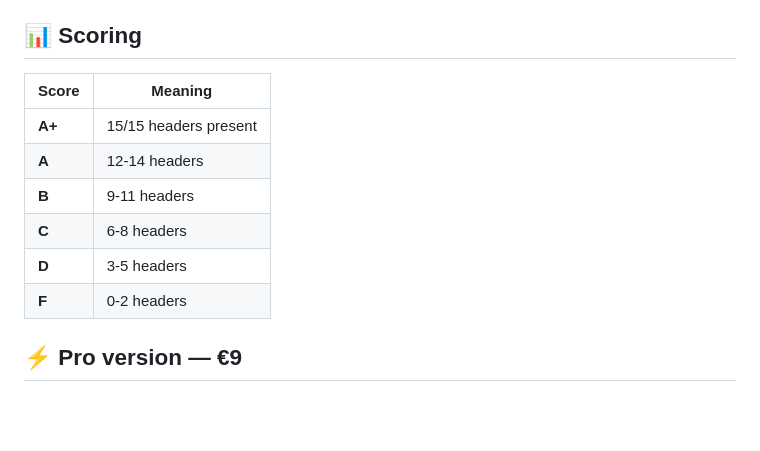
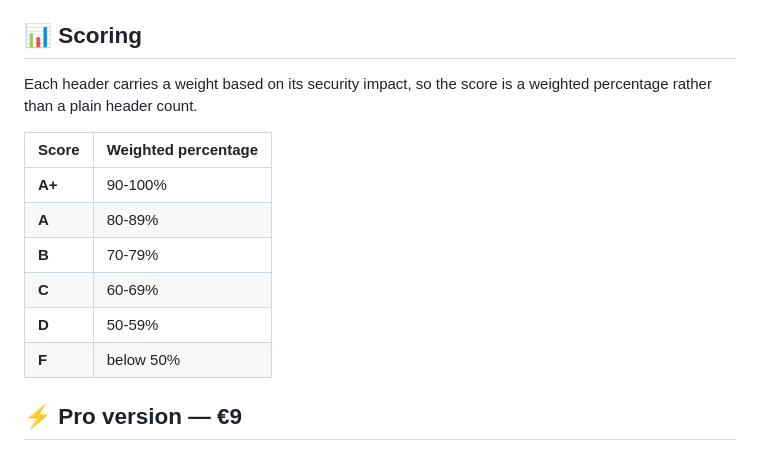
Before and after one commit to Cub4nH1/security-headers-checker, a Markdown page: README.md, the part around the change. GitHub-like rendering; blank space fills up the shorter version.

Commit message:
docs: fix scoring table to match the weighted score in server.js

```diff
--- a/README.md
+++ b/README.md
@@ -87,14 +87,17 @@ curl "http://localhost:3000/api/score?url=https://example.com"
 
 ## 📊 Scoring
 
-| Score | Meaning |
-|-------|---------|
-| **A+** | 15/15 headers present |
-| **A** | 12-14 headers |
-| **B** | 9-11 headers |
-| **C** | 6-8 headers |
-| **D** | 3-5 headers |
-| **F** | 0-2 headers |
+Each header carries a weight based on its security impact, so the score is a weighted
+percentage rather than a plain header count.
+
+| Score | Weighted percentage |
+|-------|---------------------|
+| **A+** | 90-100% |
+| **A** | 80-89% |
+| **B** | 70-79% |
+| **C** | 60-69% |
+| **D** | 50-59% |
+| **F** | below 50% |
 
 ## ⚡ Pro version — €9
 
```
